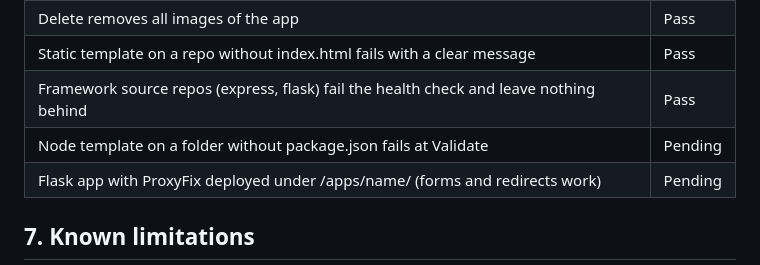
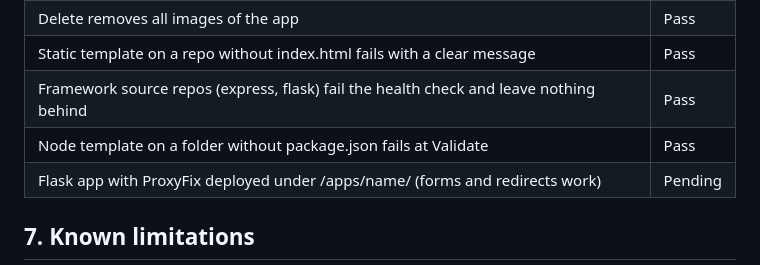
Before and after one commit to pranavkotewar/deployment_platform_project, a Markdown page: v2/docs/04_Testing_and_Results.md, the part around the change. Rendered like a GitHub page.

```diff
--- a/v2/docs/04_Testing_and_Results.md
+++ b/v2/docs/04_Testing_and_Results.md
@@ -64,7 +64,7 @@ check-name, deploy rejection of invalid input, deploy status for success and bot
 | Delete removes all images of the app | Pass |
 | Static template on a repo without index.html fails with a clear message | Pass |
 | Framework source repos (express, flask) fail the health check and leave nothing behind | Pass |
-| Node template on a folder without package.json fails at Validate | Pending |
+| Node template on a folder without package.json fails at Validate | Pass |
 | Flask app with ProxyFix deployed under /apps/name/ (forms and redirects work) | Pending |
 
 ## 7. Known limitations
```
Also changed, not shown: v2/docs/03_Implementation_Guide.md (+1 -1 lines).
